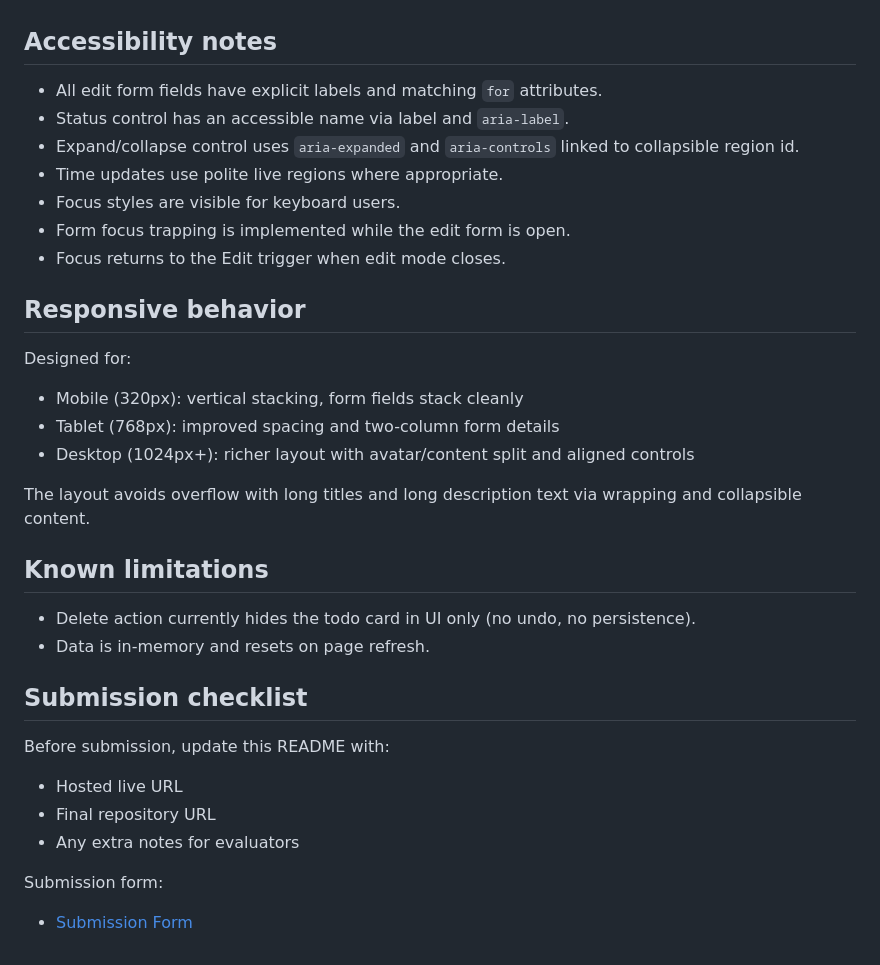
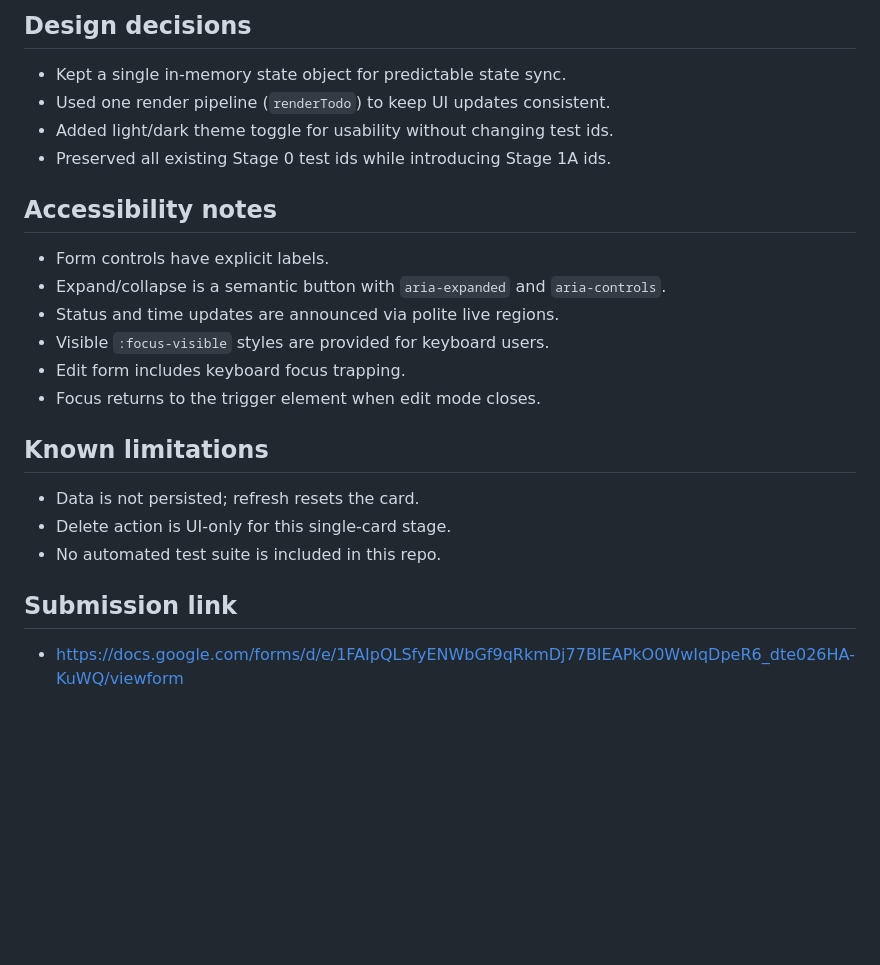
Before and after one commit to vitus-john/HNG-advanced-todo-stage1a, a Markdown page: README.md, the part around one of its changes. Drawn GitHub-style; blank space fills up the shorter version.

```diff
--- a/README.md
+++ b/README.md
@@ -64,37 +67,25 @@ Implemented the required interactive and stateful upgrades:
+## Design decisions
+
+- Kept a single in-memory state object for predictable state sync.
+- Used one render pipeline (`renderTodo`) to keep UI updates consistent.
+- Added light/dark theme toggle for usability without changing test ids.
+- Preserved all existing Stage 0 test ids while introducing Stage 1A ids.
 
 ## Accessibility notes
 
-- All edit form fields have explicit labels and matching `for` attributes.
-- Status control has an accessible name via label and `aria-label`.
-- Expand/collapse control uses `aria-expanded` and `aria-controls` linked to collapsible region id.
-- Time updates use polite live regions where appropriate.
-- Focus styles are visible for keyboard users.
-- Form focus trapping is implemented while the edit form is open.
-- Focus returns to the Edit trigger when edit mode closes.
-
-## Responsive behavior
-
-Designed for:
-
-- Mobile (320px): vertical stacking, form fields stack cleanly
-- Tablet (768px): improved spacing and two-column form details
-- Desktop (1024px+): richer layout with avatar/content split and aligned controls
-
-The layout avoids overflow with long titles and long description text via wrapping and collapsible content.
+- Form controls have explicit labels.
+- Expand/collapse is a semantic button with `aria-expanded` and `aria-controls`.
+- Status and time updates are announced via polite live regions.
+- Visible `:focus-visible` styles are provided for keyboard users.
+- Edit form includes keyboard focus trapping.
+- Focus returns to the trigger element when edit mode closes.
 
 ## Known limitations
 
-- Delete action currently hides the todo card in UI only (no undo, no persistence).
-- Data is in-memory and resets on page refresh.
+- Data is not persisted; refresh resets the card.
+- Delete action is UI-only for this single-card stage.
+- No automated test suite is included in this repo.
 
-## Submission checklist
+## Submission link
 
-Before submission, update this README with:
-
-- Hosted live URL
-- Final repository URL
-- Any extra notes for evaluators
-
-Submission form:
-
-- [Submission Form](https://docs.google.com/forms/d/e/1FAIpQLSfyENWbGf9qRkmDj77BIEAPkO0WwIqDpeR6_dte026HA-KuWQ/viewform)
+- https://docs.google.com/forms/d/e/1FAIpQLSfyENWbGf9qRkmDj77BIEAPkO0WwIqDpeR6_dte026HA-KuWQ/viewform
```
Also changed, not shown: other parts of README.md (+46 -43 lines).
